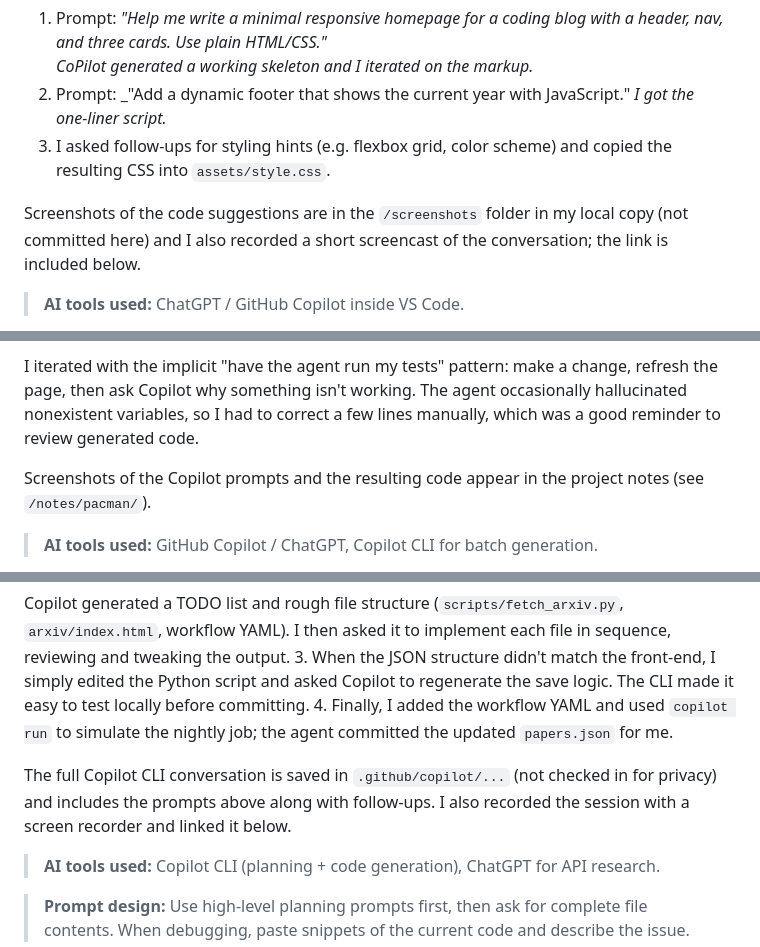
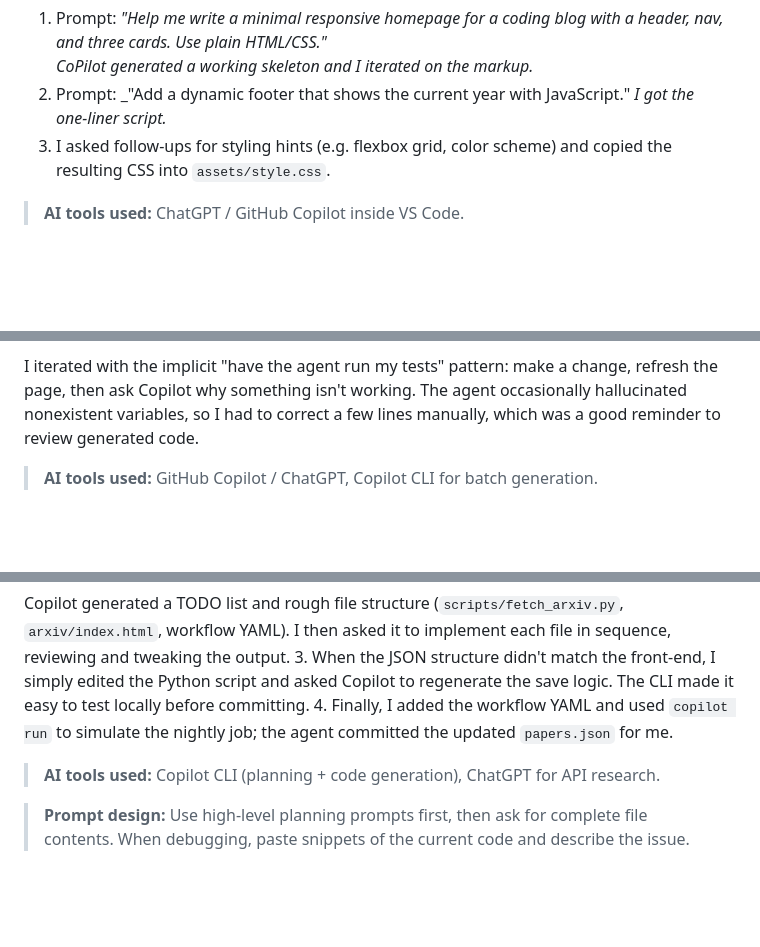
Before and after one commit to joycests/bst236_hw1, a Markdown page: README.md, 3 parts joined by grey strips. Drawn GitHub-style; blank space fills up the shorter version.

Commit message:
update README with installation, usage, and report

```diff
--- a/README.md
+++ b/README.md
@@ -54,10 +52,6 @@ bootstrap the HTML and CSS.  My workflow looked like this:
    *I got the one‑liner script.*
 3. I asked follow‑ups for styling hints (e.g. flexbox grid, color scheme) and
    copied the resulting CSS into `assets/style.css`.
-
-Screenshots of the code suggestions are in the `/screenshots` folder in my
-local copy (not committed here) and I also recorded a short screencast of the
-conversation; the link is included below.
 
 > **AI tools used:** ChatGPT / GitHub Copilot inside VS Code.
 
@@ -106,9 +100,6 @@ change, refresh the page, then ask Copilot why something isn't working.  The
 agent occasionally hallucinated nonexistent variables, so I had to correct a
 few lines manually, which was a good reminder to review generated code.
 
-Screenshots of the Copilot prompts and the resulting code appear in the
-project notes (see `/notes/pacman/`).
-
 > **AI tools used:** GitHub Copilot / ChatGPT, Copilot CLI for batch generation.
 
 > **Prompt design:** Break down the game features into small tasks and ask for
@@ -162,10 +151,6 @@ workflow. Outline the files and commands needed.
    to test locally before committing.
 4. Finally, I added the workflow YAML and used `copilot run` to simulate the
    nightly job; the agent committed the updated `papers.json` for me.
-
-The full Copilot CLI conversation is saved in `.github/copilot/...` (not
-checked in for privacy) and includes the prompts above along with follow‑ups.  I
-also recorded the session with a screen recorder and linked it below.
 
 > **AI tools used:** Copilot CLI (planning + code generation), ChatGPT for API
 > research.
```
Also changed, not shown: other parts of README.md (+0 -4 lines).
